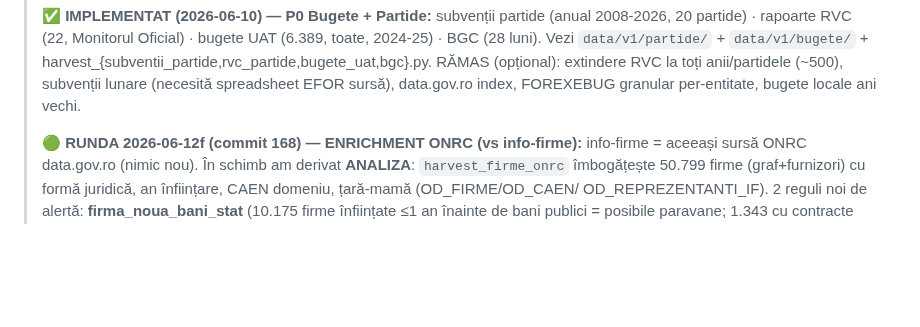
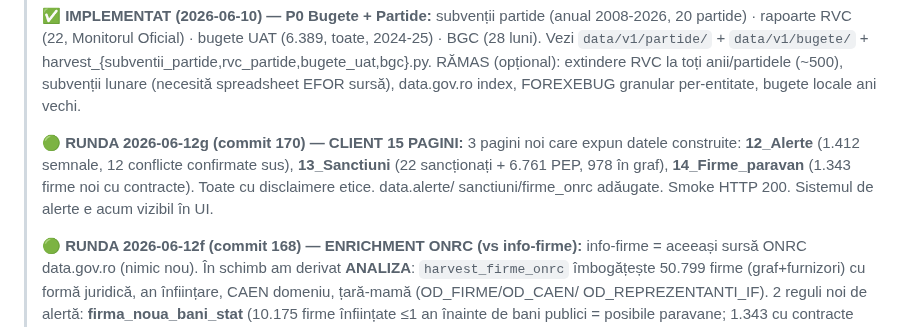
Before and after one commit to Endimion2k/solomonar, a Markdown page: STATE.md, the part around the change. Drawn GitHub-style; blank space fills up the shorter version.

Commit message:
docs(state): client 15 pagini (Alerte/Sanctiuni/Firme-paravan)

```diff
--- a/STATE.md
+++ b/STATE.md
@@ -63,6 +63,11 @@ Owner: Cătălin Popa · Ultima actualizare: 2026-06-06
 > `data/v1/partide/` + `data/v1/bugete/` + harvest_{subventii_partide,rvc_partide,bugete_uat,bgc}.py.
 > RĂMAS (opțional): extindere RVC la toți anii/partidele (~500), subvenții lunare (necesită spreadsheet EFOR sursă),
 > data.gov.ro index, FOREXEBUG granular per-entitate, bugete locale ani vechi.
+>
+> **🟢 RUNDA 2026-06-12g (commit 170) — CLIENT 15 PAGINI:** 3 pagini noi care expun datele construite:
+> **12_Alerte** (1.412 semnale, 12 conflicte confirmate sus), **13_Sanctiuni** (22 sancționați + 6.761 PEP,
+> 978 în graf), **14_Firme_paravan** (1.343 firme noi cu contracte). Toate cu disclaimere etice. data.alerte/
+> sanctiuni/firme_onrc adăugate. Smoke HTTP 200. Sistemul de alerte e acum vizibil în UI.
 >
 > **🟢 RUNDA 2026-06-12f (commit 168) — ENRICHMENT ONRC (vs info-firme):** info-firme = aceeași sursă
 > ONRC data.gov.ro (nimic nou). În schimb am derivat **ANALIZA**: `harvest_firme_onrc` îmbogățește 50.799
```
